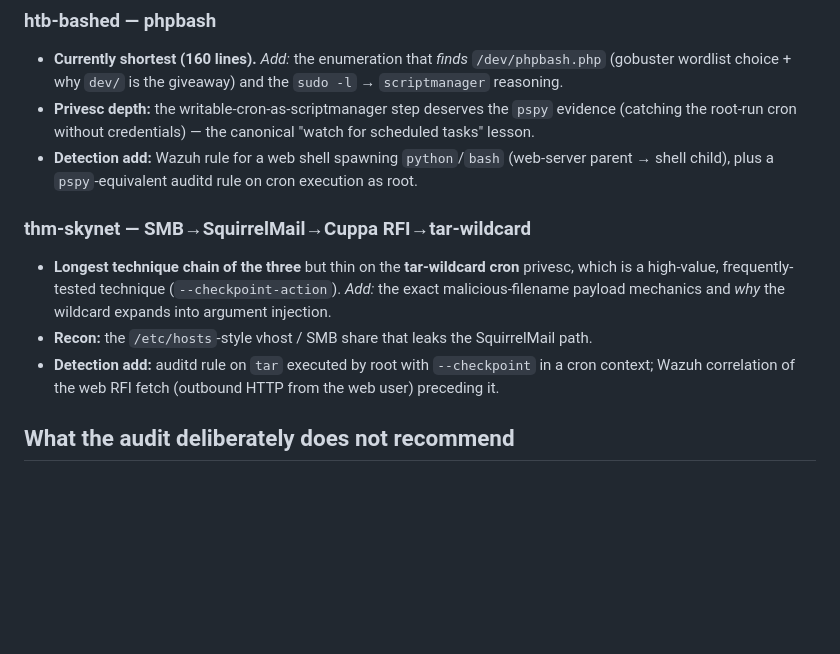
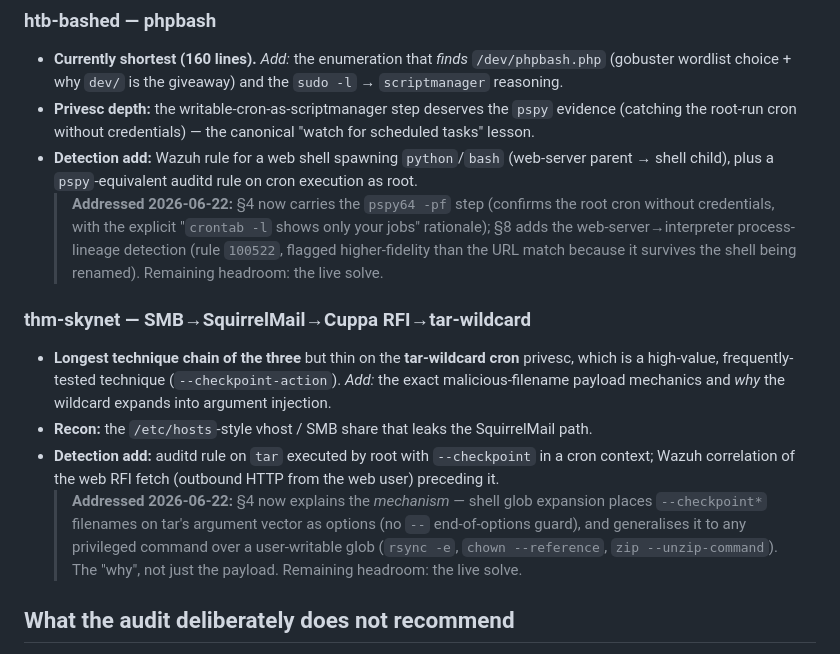
Before and after one commit to rootdrifter/gauntlet, a Markdown page: STUB_AUDIT.md, the part around the change. Rendered like a GitHub page; blank space fills up the shorter version.

```diff
--- a/STUB_AUDIT.md
+++ b/STUB_AUDIT.md
@@ -68,6 +68,10 @@ queue below takes them to ~90% without running the machine (live flags still req
   root-run cron without credentials) — the canonical "watch for scheduled tasks" lesson.
 - **Detection add:** Wazuh rule for a web shell spawning `python`/`bash` (web-server parent → shell
   child), plus a `pspy`-equivalent auditd rule on cron execution as root.
+  > **Addressed 2026-06-22:** §4 now carries the `pspy64 -pf` step (confirms the root cron without
+  > credentials, with the explicit "`crontab -l` shows only your jobs" rationale); §8 adds the
+  > web-server→interpreter process-lineage detection (rule `100522`, flagged higher-fidelity than the
+  > URL match because it survives the shell being renamed). Remaining headroom: the live solve.
 
 ### thm-skynet — SMB→SquirrelMail→Cuppa RFI→tar-wildcard
 - **Longest technique chain of the three** but thin on the **tar-wildcard cron** privesc, which is a
@@ -76,6 +80,10 @@ queue below takes them to ~90% without running the machine (live flags still req
 - **Recon:** the `/etc/hosts`-style vhost / SMB share that leaks the SquirrelMail path.
 - **Detection add:** auditd rule on `tar` executed by root with `--checkpoint` in a cron context;
   Wazuh correlation of the web RFI fetch (outbound HTTP from the web user) preceding it.
+  > **Addressed 2026-06-22:** §4 now explains the *mechanism* — shell glob expansion places
+  > `--checkpoint*` filenames on tar's argument vector as options (no `--` end-of-options guard), and
+  > generalises it to any privileged command over a user-writable glob (`rsync -e`, `chown
+  > --reference`, `zip --unzip-command`). The "why", not just the payload. Remaining headroom: the live solve.
 
 ## What the audit deliberately does **not** recommend
 
```
Also changed, not shown: writeups/htb-bashed.md (+27 -6 lines), writeups/thm-skynet.md (+11 -0 lines).
